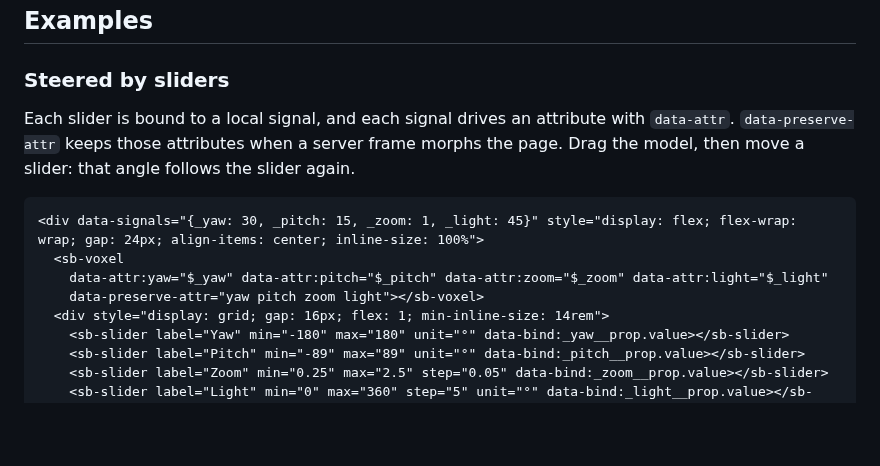
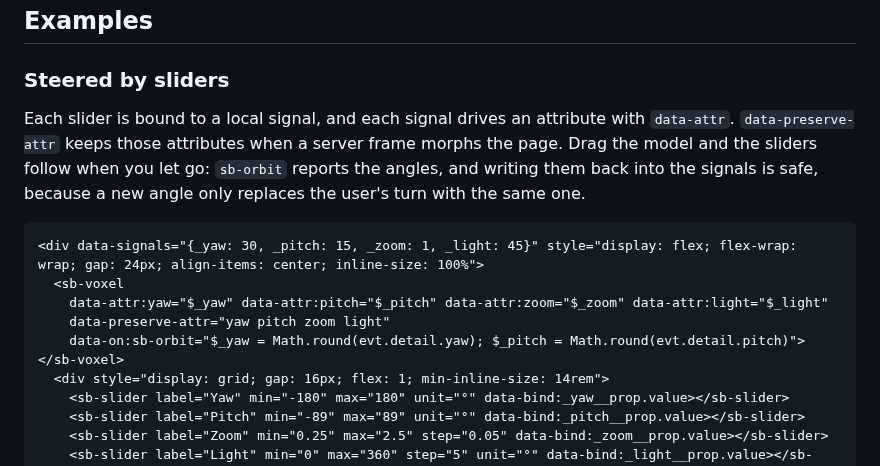
Before and after one commit to zweiundeins/starbase, a Markdown page: components/voxel/README.md, the part around the change. Drawn GitHub-style; blank space fills up the shorter version.

Commit message:
sb-voxel docs: the angle sliders follow a drag (sb-orbit writes the angles back)

````diff
--- a/components/voxel/README.md
+++ b/components/voxel/README.md
@@ -26,13 +26,14 @@ A software 3D renderer for voxel models: a rocket, a satellite and a ringed plan
 
 ### Steered by sliders
 
-Each slider is bound to a local signal, and each signal drives an attribute with `data-attr`. `data-preserve-attr` keeps those attributes when a server frame morphs the page. Drag the model, then move a slider: that angle follows the slider again.
+Each slider is bound to a local signal, and each signal drives an attribute with `data-attr`. `data-preserve-attr` keeps those attributes when a server frame morphs the page. Drag the model and the sliders follow when you let go: `sb-orbit` reports the angles, and writing them back into the signals is safe, because a new angle only replaces the user's turn with the same one.
 
 ```html preview
 <div data-signals="{_yaw: 30, _pitch: 15, _zoom: 1, _light: 45}" style="display: flex; flex-wrap: wrap; gap: 24px; align-items: center; inline-size: 100%">
   <sb-voxel
     data-attr:yaw="$_yaw" data-attr:pitch="$_pitch" data-attr:zoom="$_zoom" data-attr:light="$_light"
-    data-preserve-attr="yaw pitch zoom light"></sb-voxel>
+    data-preserve-attr="yaw pitch zoom light"
+    data-on:sb-orbit="$_yaw = Math.round(evt.detail.yaw); $_pitch = Math.round(evt.detail.pitch)"></sb-voxel>
   <div style="display: grid; gap: 16px; flex: 1; min-inline-size: 14rem">
     <sb-slider label="Yaw" min="-180" max="180" unit="°" data-bind:_yaw__prop.value></sb-slider>
     <sb-slider label="Pitch" min="-89" max="89" unit="°" data-bind:_pitch__prop.value></sb-slider>
````
